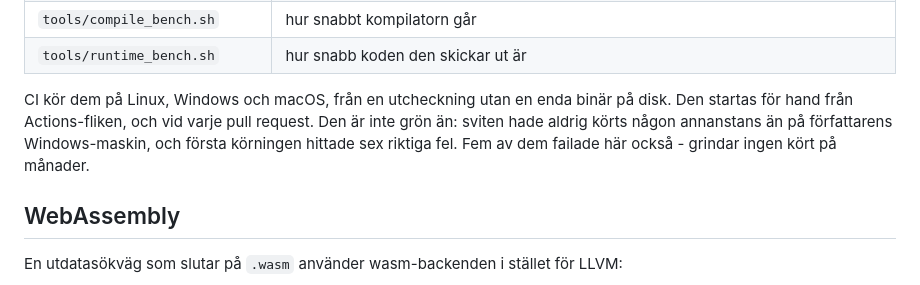
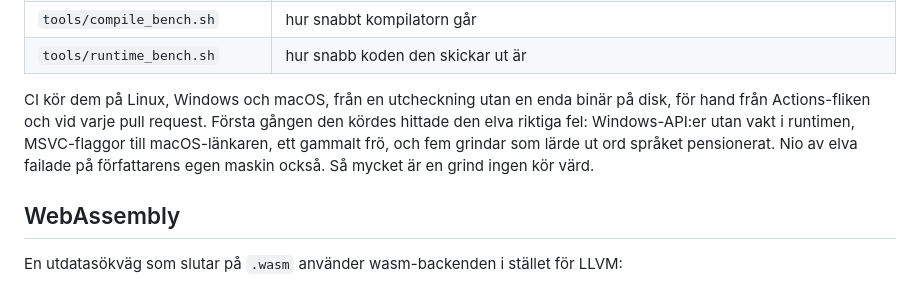
Before and after one commit to Lone-Lodge/orion, a Markdown page: README.sv.md, the part around the change. Rendered like a GitHub page.

Commit message:
docs: the suite is green, and the readme says what the first run cost

```diff
--- a/README.sv.md
+++ b/README.sv.md
@@ -60,10 +60,11 @@ Ingen projektfil, ingen utdatasökväg att namnge, ingen clang-rad att skriva.
 | `tools/runtime_bench.sh` | hur snabb koden den skickar ut är |
 
 CI kör dem på Linux, Windows och macOS, från en utcheckning utan en enda binär
-på disk. Den startas för hand från Actions-fliken, och vid varje pull request.
-Den är inte grön än: sviten hade aldrig körts någon annanstans än på
-författarens Windows-maskin, och första körningen hittade sex riktiga fel. Fem
-av dem failade här också - grindar ingen kört på månader.
+på disk, för hand från Actions-fliken och vid varje pull request. Första gången
+den kördes hittade den elva riktiga fel: Windows-API:er utan vakt i runtimen,
+MSVC-flaggor till macOS-länkaren, ett gammalt frö, och fem grindar som lärde ut
+ord språket pensionerat. Nio av elva failade på författarens egen maskin också.
+Så mycket är en grind ingen kör värd.
 
 ## WebAssembly
 
```
Also changed, not shown: 1 other file.
